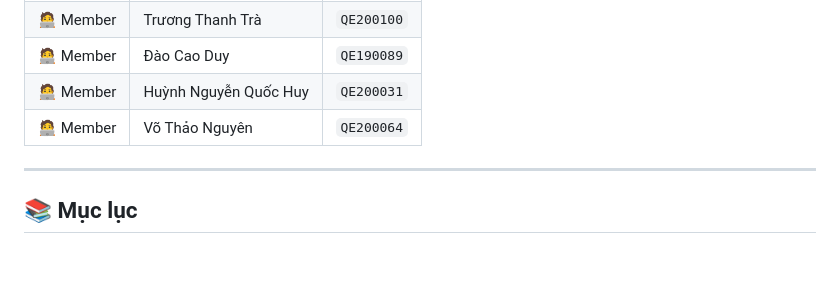
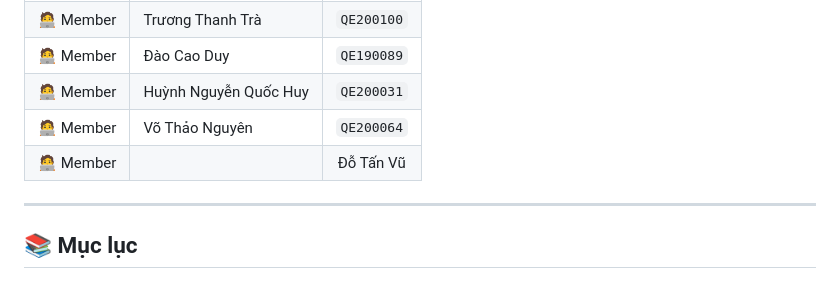
Before and after one commit to trat21430-spec/Food-Delivery, a Markdown page: README.md, the part around the change. Drawn GitHub-style.

```diff
--- a/README.md
+++ b/README.md
@@ -29,6 +29,7 @@
 | 🧑‍💻 Member | Đào Cao Duy | `QE190089` |
 | 🧑‍💻 Member | Huỳnh Nguyễn Quốc Huy | `QE200031` |
 | 🧑‍💻 Member | Võ Thảo Nguyên | `QE200064` |
+| 🧑‍💻 Member || Đỗ Tấn Vũ | `QE170159` |
 
 ---
 
```
